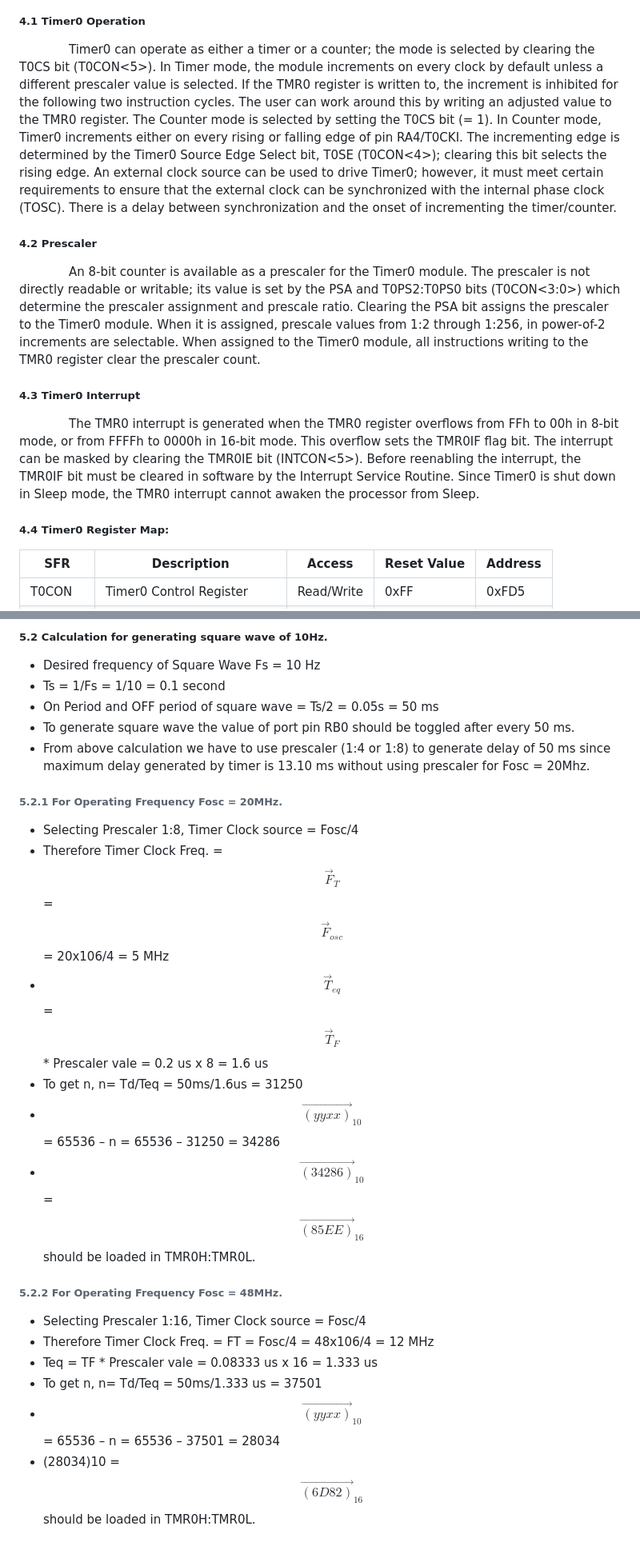
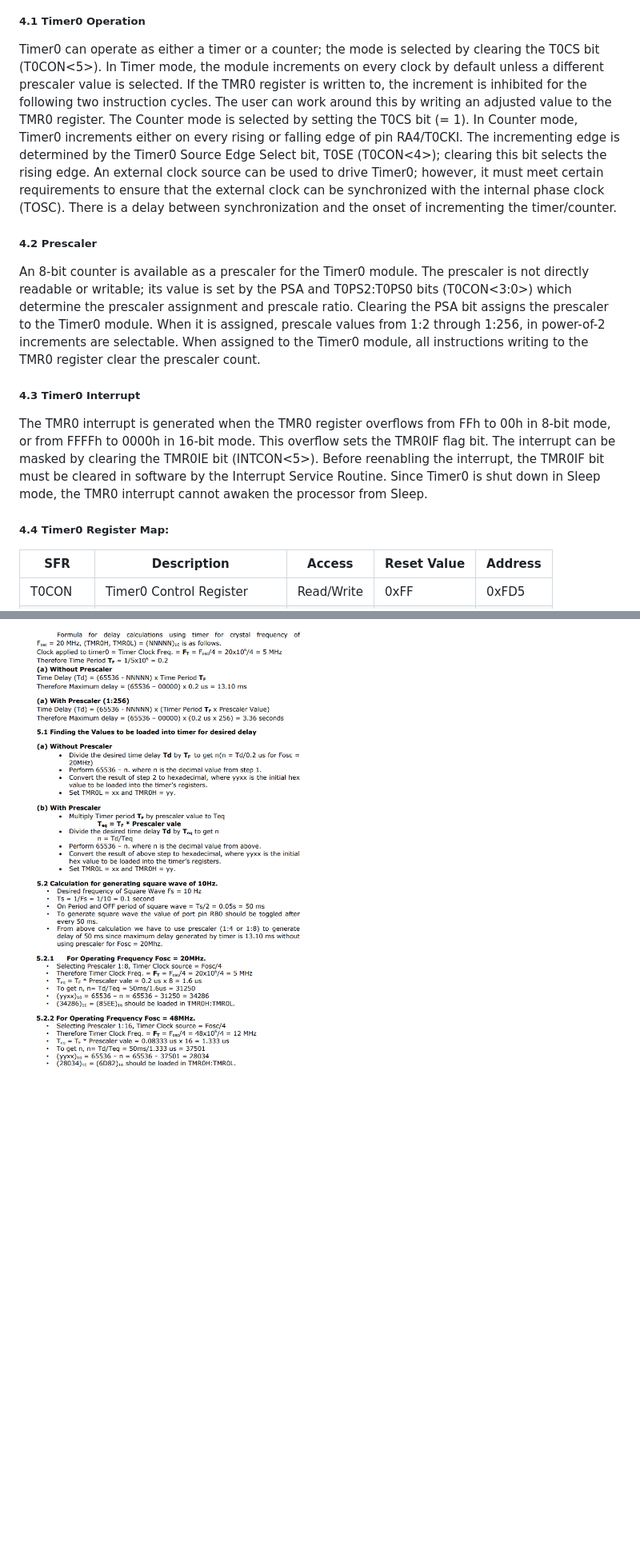
Before and after one commit to virtual-labs/exp-on-chip-timers-counters-coep, a Markdown page: experiment/theory.md, 2 parts joined by grey strips. Shown: that part at 80% size. Rendered like a GitHub page; pictures changed too: experiment/images/image5.png (added); blank space fills up the shorter version.

```diff
--- a/experiment/theory.md
+++ b/experiment/theory.md
@@ -59,17 +59,18 @@ The Timer0 module incorporates the following features:
 
 ##### 4.1 Timer0 Operation
 
-&nbsp;&nbsp;&nbsp;&nbsp;&nbsp;&nbsp;&nbsp;&nbsp;&nbsp;&nbsp;&nbsp;&nbsp; Timer0 can operate as either a timer or a counter; the mode is selected by clearing the T0CS bit (T0CON<5>). In Timer mode, the module increments on every clock by default unless a different prescaler value is selected. If the TMR0 register is written to, the increment is inhibited for the following two instruction cycles. The user can work around this by writing an adjusted value to the TMR0 register. The Counter mode is selected by setting the T0CS bit (= 1). In Counter mode, Timer0 increments either on every rising or falling edge of pin RA4/T0CKI. The incrementing edge is determined by the Timer0 Source Edge Select bit, T0SE (T0CON<4>); clearing this bit selects the rising edge. An external clock source can be used to drive Timer0; however, it must meet certain requirements to ensure that the external clock can be synchronized with the internal phase clock (TOSC). There is a delay between synchronization and the onset of incrementing the timer/counter.
+ Timer0 can operate as either a timer or a counter; the mode is selected by clearing the T0CS bit (T0CON<5>). In Timer mode, the module increments on every clock by default unless a different prescaler value is selected. If the TMR0 register is written to, the increment is inhibited for the following two instruction cycles. The user can work around this by writing an adjusted value to the TMR0 register. The Counter mode is selected by setting the T0CS bit (= 1). In Counter mode, Timer0 increments either on every rising or falling edge of pin RA4/T0CKI. The incrementing edge is determined by the Timer0 Source Edge Select bit, T0SE (T0CON<4>); clearing this bit selects the rising edge. An external clock source can be used to drive Timer0; however, it must meet certain requirements to ensure that the external clock can be synchronized with the internal phase clock (TOSC). There is a delay between synchronization and the onset of incrementing the timer/counter.
 
 ##### 4.2 Prescaler
 
-&nbsp;&nbsp;&nbsp;&nbsp;&nbsp;&nbsp;&nbsp;&nbsp;&nbsp;&nbsp;&nbsp;&nbsp; An 8-bit counter is available as a prescaler for the Timer0 module. The prescaler is not directly readable or writable; its value is set by the PSA and T0PS2:T0PS0 bits (T0CON<3:0>) which determine the prescaler assignment and prescale ratio. Clearing the PSA bit assigns the prescaler to the Timer0 module. When it is assigned, prescale values from 1:2 through 1:256, in power-of-2 increments are selectable. When assigned to the Timer0 module, all instructions writing to the TMR0 register clear the prescaler count.
+ An 8-bit counter is available as a prescaler for the Timer0 module. The prescaler is not directly readable or writable; its value is set by the PSA and T0PS2:T0PS0 bits (T0CON<3:0>) which determine the prescaler assignment and prescale ratio. Clearing the PSA bit assigns the prescaler to the Timer0 module. When it is assigned, prescale values from 1:2 through 1:256, in power-of-2 increments are selectable. When assigned to the Timer0 module, all instructions writing to the TMR0 register clear the prescaler count.
 
 ##### 4.3 Timer0 Interrupt
 
-&nbsp;&nbsp;&nbsp;&nbsp;&nbsp;&nbsp;&nbsp;&nbsp;&nbsp;&nbsp;&nbsp;&nbsp; The TMR0 interrupt is generated when the TMR0 register overflows from FFh to 00h in 8-bit mode, or from FFFFh to 0000h in 16-bit mode. This overflow sets the TMR0IF flag bit. The interrupt can be masked by clearing the TMR0IE bit (INTCON<5>). Before reenabling the interrupt, the TMR0IF bit must be cleared in software by the Interrupt Service Routine. Since Timer0 is shut down in Sleep mode, the TMR0 interrupt cannot awaken the processor from Sleep.
+ The TMR0 interrupt is generated when the TMR0 register overflows from FFh to 00h in 8-bit mode, or from FFFFh to 0000h in 16-bit mode. This overflow sets the TMR0IF flag bit. The interrupt can be masked by clearing the TMR0IE bit (INTCON<5>). Before reenabling the interrupt, the TMR0IF bit must be cleared in software by the Interrupt Service Routine. Since Timer0 is shut down in Sleep mode, the TMR0 interrupt cannot awaken the processor from Sleep.
 
 ##### 4.4 Timer0 Register Map:
+
 
 | SFR | Description | Access | Reset Value | Address |
 |------|------|------|------|------|
@@ -185,28 +151 @@ hex value to be loaded into the timer’s registers.
-##### 5.2 Calculation for generating square wave of 10Hz.
-
-- Desired frequency of Square Wave Fs = 10 Hz
-- Ts = 1/Fs = 1/10 = 0.1 second
-- On Period and OFF period of square wave = Ts/2 = 0.05s = 50 ms
-- To generate square wave the value of port pin RB0 should be toggled after
-every 50 ms.
-- From above calculation we have to use prescaler (1:4 or 1:8) to generate
-delay of 50 ms since maximum delay generated by timer is 13.10 ms without
-using prescaler for Fosc = 20Mhz.
-
-###### **5.2.1 For Operating Frequency Fosc = 20MHz.**
-
-- Selecting Prescaler 1:8, Timer Clock source = Fosc/4
-- Therefore Timer Clock Freq. = $$\vec{F}_{T}$$ = $$\vec{F}_{osc}$$ = 20x106/4 = 5 MHz
-- $$\vec{T}_{eq}$$= $$\vec{T}_{F}$$ * Prescaler vale = 0.2 us x 8 = 1.6 us
-- To get n, n= Td/Teq = 50ms/1.6us = 31250
-- $$\vec{(yyxx)}_{10}$$ = 65536 – n = 65536 – 31250 = 34286
-- $$\vec{(34286)}_{10}$$ = $$\vec{(85EE)}_{16}$$  should be loaded in TMR0H:TMR0L.
-
-###### **5.2.2 For Operating Frequency Fosc = 48MHz.**
-
-- Selecting Prescaler 1:16, Timer Clock source = Fosc/4
-- Therefore Timer Clock Freq. = FT = Fosc/4 = 48x106/4 = 12 MHz
-- Teq = TF * Prescaler vale = 0.08333 us x 16 = 1.333 us
-- To get n, n= Td/Teq = 50ms/1.333 us = 37501
-- $$\vec{(yyxx)}_{10}$$ = 65536 – n = 65536 – 37501 = 28034
-- (28034)10 =$$\vec{(6D82)}_{16}$$  should be loaded in TMR0H:TMR0L.
+![ *Ex-3*](images/image5.png)
```
Also changed, not shown: other parts of experiment/theory.md (+49 -84 lines), experiment/images/image1.PNG, experiment/images/image2.PNG, experiment/images/image3.PNG, experiment/images/image4.png.
